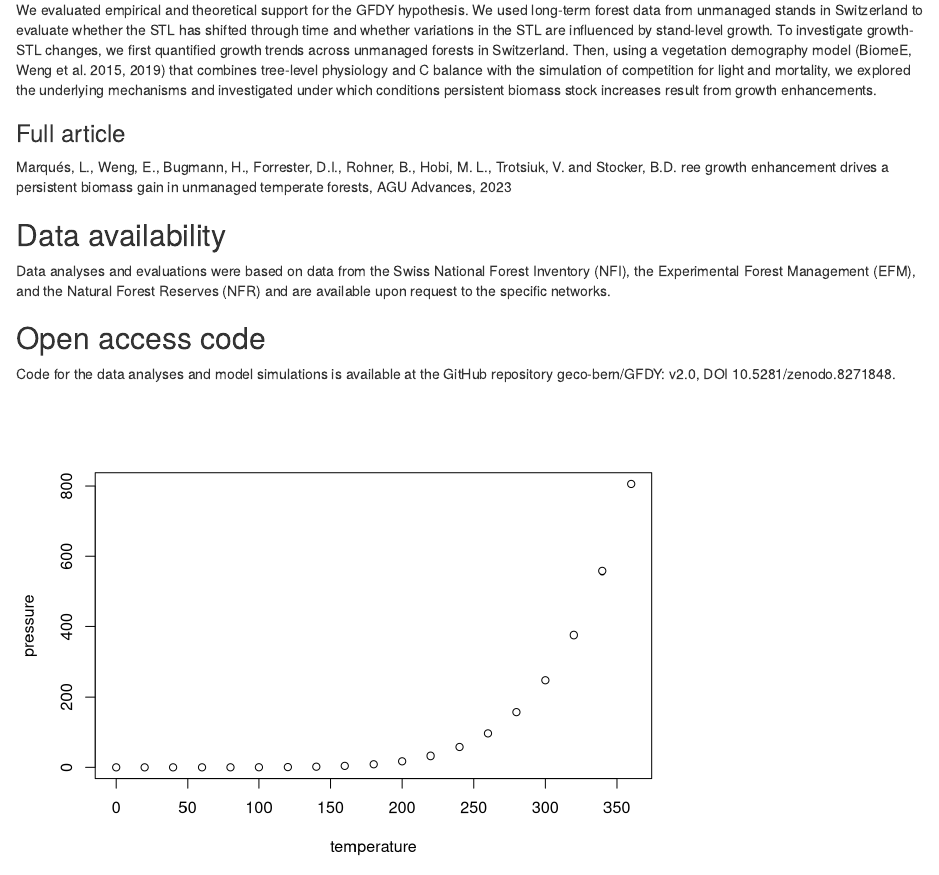
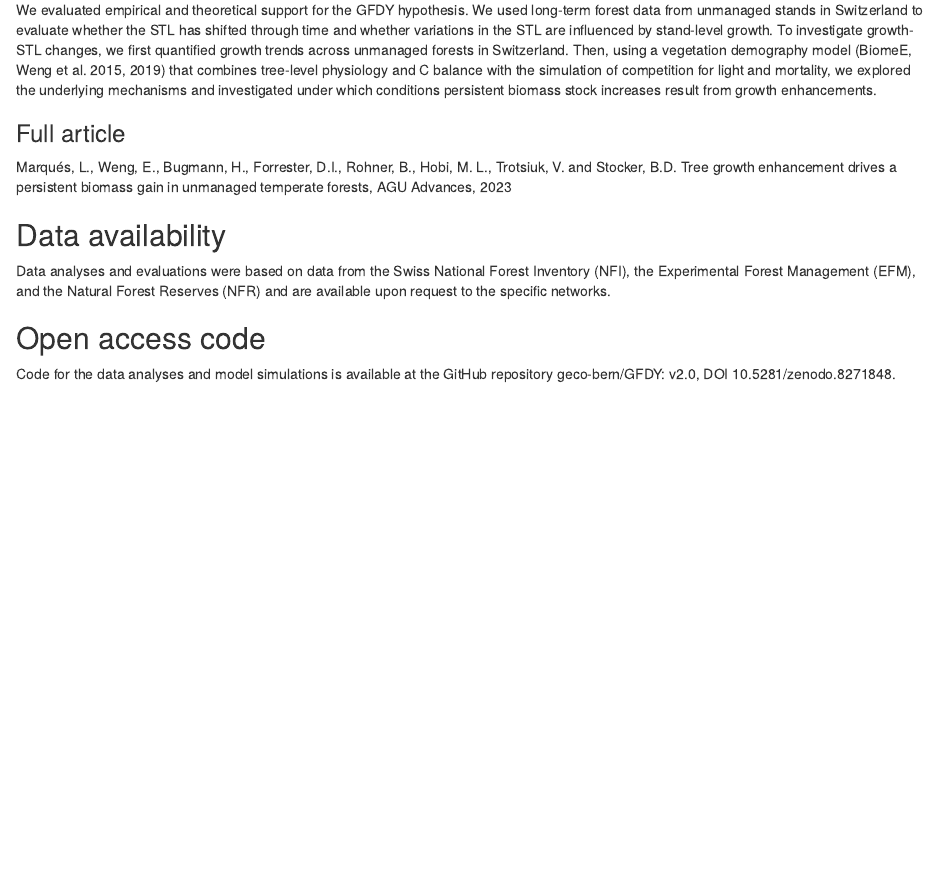
Before and after one commit to geco-bern/GFDY, an R Markdown document (manuscript/gfdy_blog.Rmd): the page in a window 1100 px wide, from 400 px down. Rendered offline with R 4.5, knitr and Pandoc, with nearby package versions.

Commit message:
Created gfdy blog entry

````diff
--- a/manuscript/gfdy_blog.Rmd
+++ b/manuscript/gfdy_blog.Rmd
@@ -8,25 +8,15 @@ Forest demographic processes are being altered by global change. Elevated atmosp
 
 In our study recently published in AGU Advances (Marqués et al., 2023), we investigated whether accelerated tree growth leads to increases in forest biomass by combining forest observations and a vegetation demography model. We found that unmanaged forests in Switzerland have been thickening over the past six decades. Model simulations agree with observations and show that, in the absence of other disturbances, enhanced tree growth persistently increases biomass stocks despite simultaneous decreases in carbon residence time and tree longevity. Our analyses reconcile previous contrasting results of reductions of tree longevity with model predictions of biomass increases and with our finding of observed trends towards denser forests in response to growth.
 
-
-
 We evaluated empirical and theoretical support for the GFDY hypothesis. We used long-term forest data from unmanaged stands in Switzerland to evaluate whether the STL has shifted through time and whether variations in the STL are influenced by stand-level growth. To investigate growth-STL changes, we first quantified growth trends across unmanaged forests in Switzerland. Then, using a vegetation demography model (BiomeE, Weng et al. 2015, 2019) that combines tree-level physiology and C balance with the simulation of competition for light and mortality, we explored the underlying mechanisms and investigated under which conditions persistent biomass stock increases result from growth enhancements.
 
 
 
-
 ### Full article
-Marqués, L., Weng, E., Bugmann, H., Forrester, D.I., Rohner, B., Hobi, M. L., Trotsiuk, V. and Stocker, B.D. ree growth enhancement drives a persistent biomass gain in unmanaged temperate forests, AGU Advances, 2023
+Marqués, L., Weng, E., Bugmann, H., Forrester, D.I., Rohner, B., Hobi, M. L., Trotsiuk, V. and Stocker, B.D. Tree growth enhancement drives a persistent biomass gain in unmanaged temperate forests, AGU Advances, 2023
 
 ## Data availability
 Data analyses and evaluations were based on data from the Swiss National Forest Inventory (NFI), the Experimental Forest Management (EFM), and the Natural Forest Reserves (NFR) and are available upon request to the specific networks.
 
 ## Open access code
 Code for the data analyses and model simulations is available at the GitHub repository geco-bern/GFDY: v2.0, DOI 10.5281/zenodo.8271848.
-
-
-
-
-```{r pressure, echo=FALSE}
-plot(pressure)
-```
````
Also changed, not shown: README.md.
